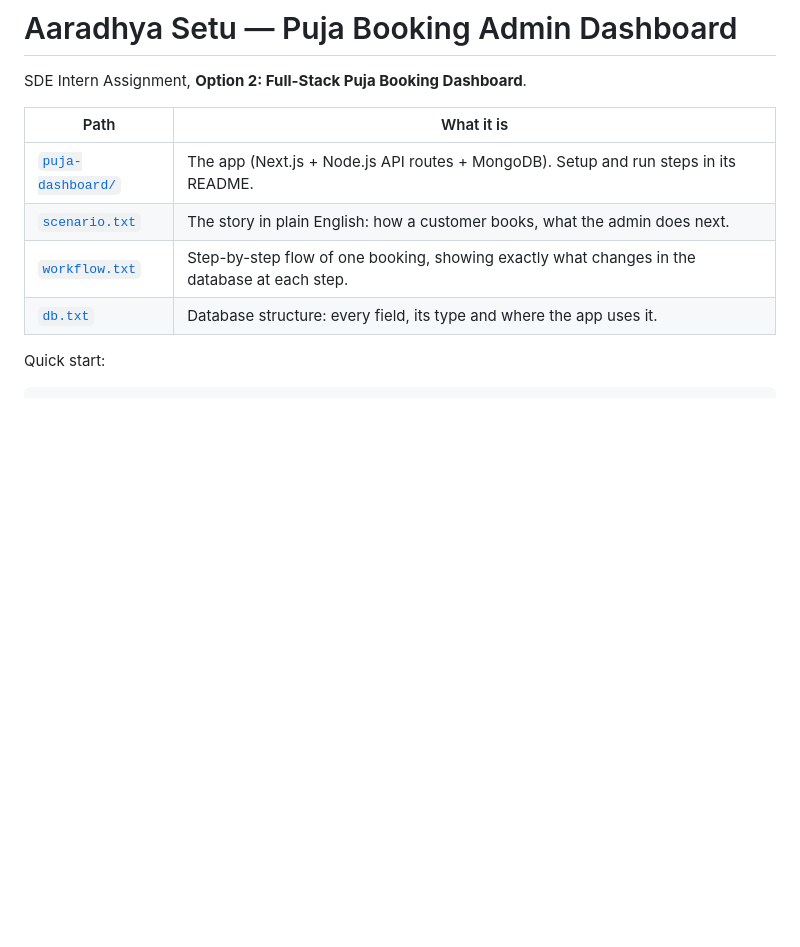
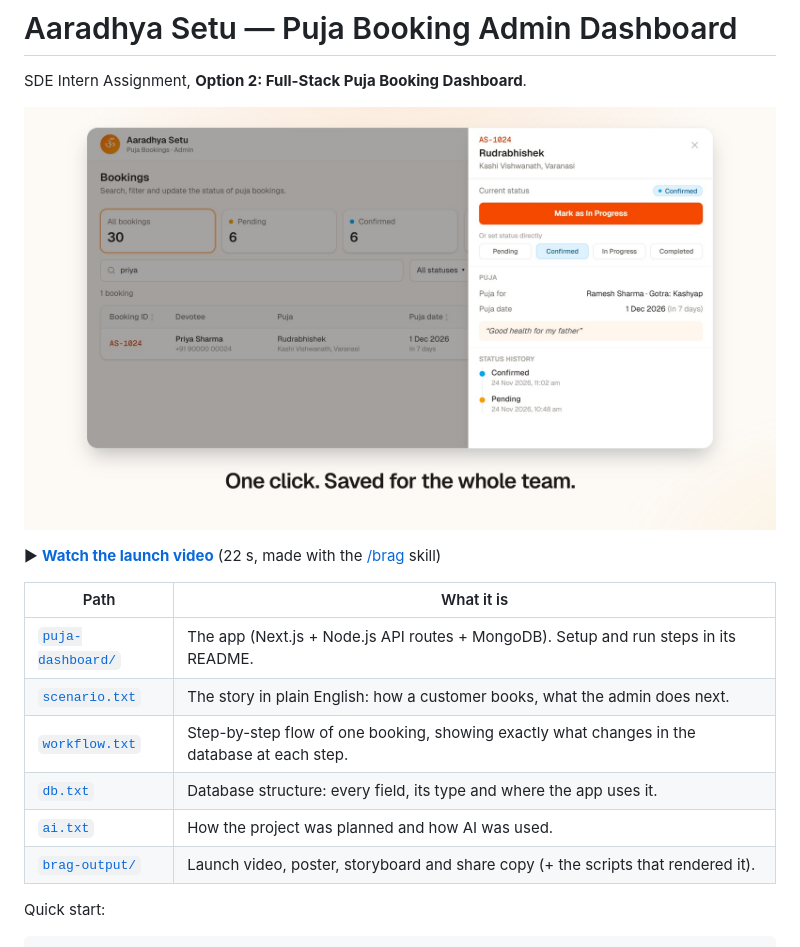
Before and after one commit to PrakarshSrivastav/Aradhya-Setu_THA, a Markdown page: README.md, the part around the change. GitHub-like rendering; pictures changed too: brag-output/brag.jpg (added); blank space fills up the shorter version.

```diff
--- a/README.md
+++ b/README.md
@@ -1,6 +1,10 @@
 # Aaradhya Setu — Puja Booking Admin Dashboard
 
 SDE Intern Assignment, **Option 2: Full-Stack Puja Booking Dashboard**.
+
+[![Watch the 22-second launch video](brag-output/brag.jpg)](brag-output/brag.mp4)
+
+▶ **[Watch the launch video](brag-output/brag.mp4)** (22 s, made with the [/brag](https://github.com/latent-spaces/brag) skill)
 
 | Path | What it is |
 |---|---|
@@ -8,6 +12,8 @@ SDE Intern Assignment, **Option 2: Full-Stack Puja Booking Dashboard**.
 | [`scenario.txt`](scenario.txt) | The story in plain English: how a customer books, what the admin does next. |
 | [`workflow.txt`](workflow.txt) | Step-by-step flow of one booking, showing exactly what changes in the database at each step. |
 | [`db.txt`](db.txt) | Database structure: every field, its type and where the app uses it. |
+| [`ai.txt`](ai.txt) | How the project was planned and how AI was used. |
+| [`brag-output/`](brag-output/) | Launch video, poster, storyboard and share copy (+ the scripts that rendered it). |
 
 Quick start:
 
```
Also changed, not shown: brag-output/brag-plan.md (added, +77 -0 lines), 10 other files.
